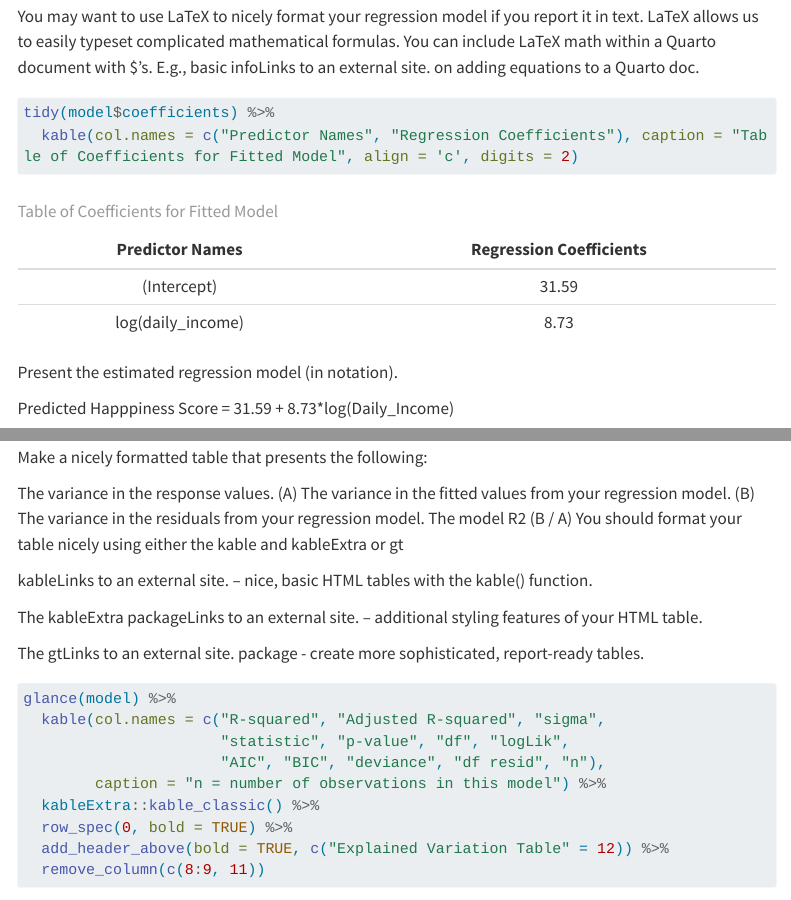
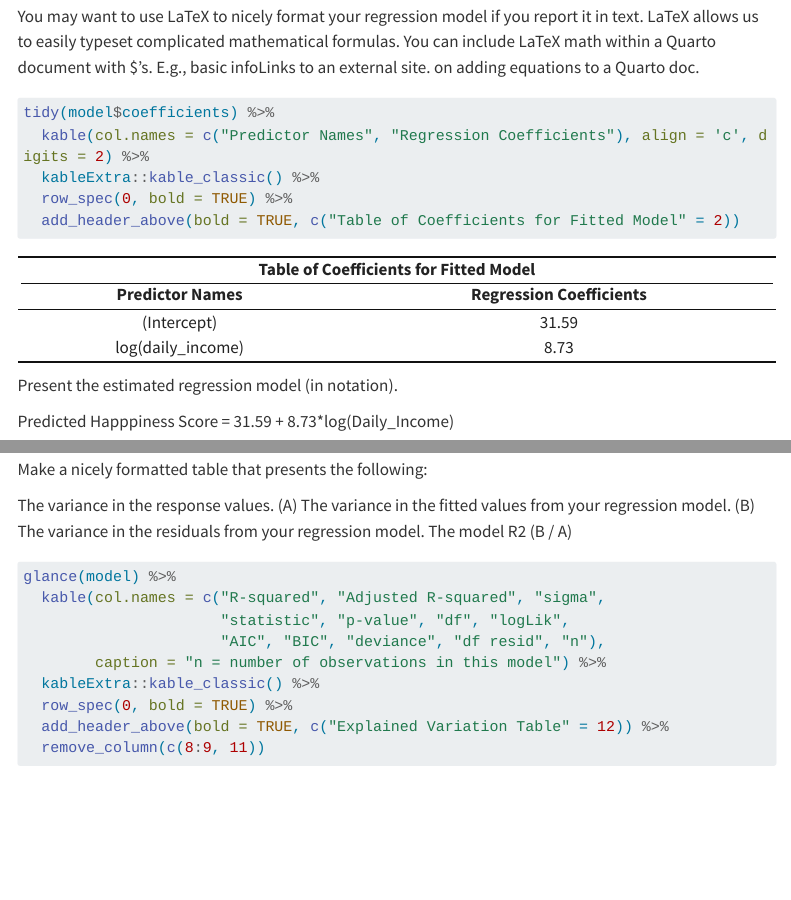
Before and after one commit to edkunz/STAT331-Final_Projet, a Quarto document (Final_Project_Code.qmd): the page in a window 1100 px wide, from 4680 px down, and a second part further down, joined at a grey line. Rendered offline with R 4.5, knitr and Pandoc in place of Quarto, with nearby package versions; code that draws random numbers runs with fixed seeds of ours; some code elsewhere in the file could not run offline; menus at the side of the page are left out; long lines of code are wrapped.

Commit message:
First Table

````diff
--- a/Final_Project_Code.qmd
+++ b/Final_Project_Code.qmd
@@ -148,8 +148,12 @@ We made a model to predict Happiness Score based on the log of Daily Income for
 You may want to use LaTeX to nicely format your regression model if you report it in text. LaTeX allows us to easily typeset complicated mathematical formulas. You can include LaTeX math within a Quarto document with \$’s. E.g., basic infoLinks to an external site. on adding equations to a Quarto doc.
 
 ```{r}
+#| warning: false
 tidy(model$coefficients) %>%
-  kable(col.names = c("Predictor Names", "Regression Coefficients"), caption = "Table of Coefficients for Fitted Model", align = 'c', digits = 2)
+  kable(col.names = c("Predictor Names", "Regression Coefficients"), align = 'c', digits = 2) %>%
+  kableExtra::kable_classic() %>%
+  row_spec(0, bold = TRUE) %>%
+  add_header_above(bold = TRUE, c("Table of Coefficients for Fitted Model" = 2))
 ```
 
 Present the estimated regression model (in notation).
@@ -170,13 +174,10 @@ The variance in your fitted values represents the amount of variability in the r
 
 Make a nicely formatted table that presents the following:
 
-The variance in the response values. (A) The variance in the fitted values from your regression model. (B) The variance in the residuals from your regression model. The model R2 (B / A) You should format your table nicely using either the kable and kableExtra or gt
-
-kableLinks to an external site. – nice, basic HTML tables with the kable() function.
-
-The kableExtra packageLinks to an external site. – additional styling features of your HTML table.
-
-The gtLinks to an external site. package - create more sophisticated, report-ready tables.
+The variance in the response values. (A)
+The variance in the fitted values from your regression model. (B)
+The variance in the residuals from your regression model.
+The model R2 (B / A)
 
 ```{r}
 glance(model) %>%
````
Also changed, not shown: happiness_animation.gif.
